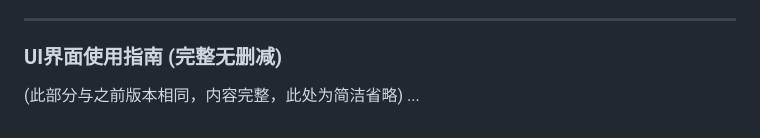
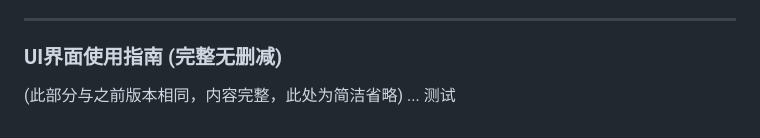
Before and after one commit to sese972010/tvbox, a Markdown page: README.md, the part around the change. Rendered like a GitHub page.

```diff
--- a/README.md
+++ b/README.md
@@ -117,3 +117,4 @@
 
 (此部分与之前版本相同，内容完整，此处为简洁省略)
 ...
+测试
```
